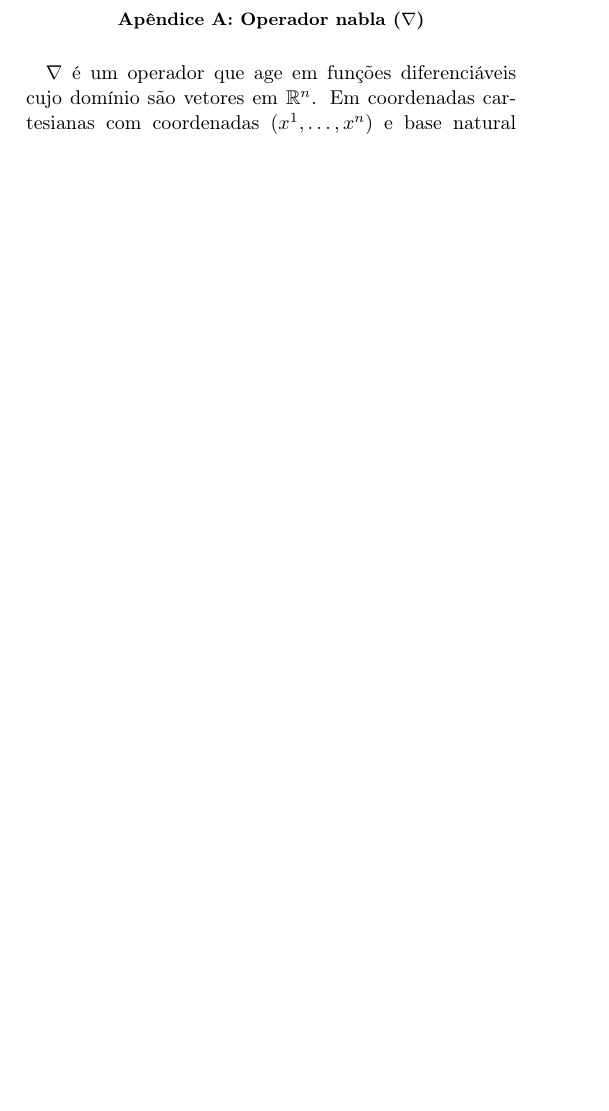
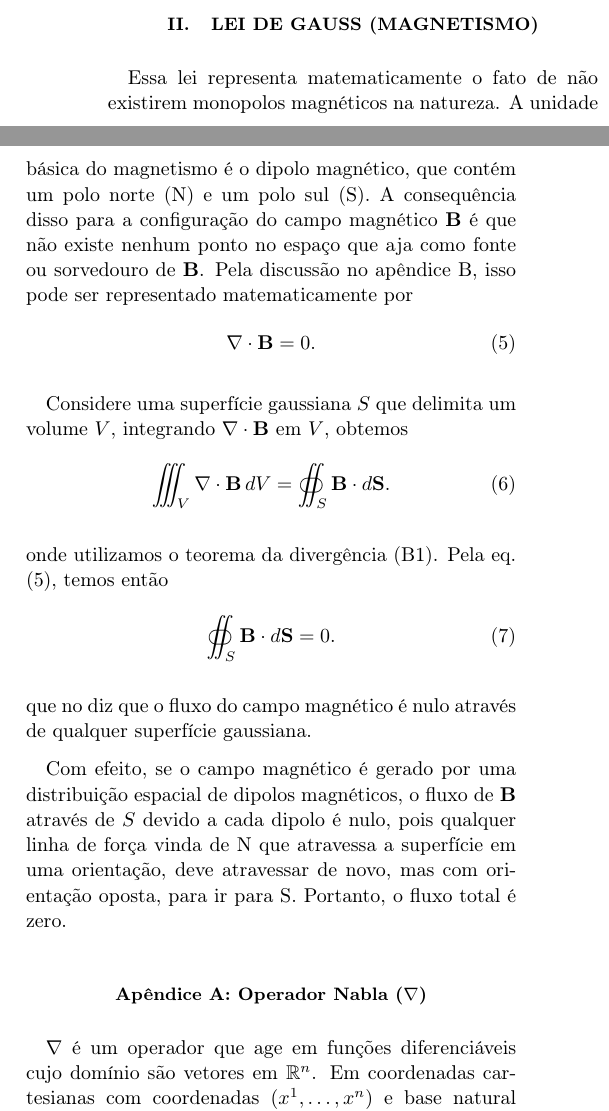
Before and after one commit to cedropafe/optics-classes, a LaTeX paper (eqMaxwell/main.tex, which reads eqMaxwell/elements/gauss_magnetic.tex, eqMaxwell/elements/nabla_op.tex): part of one column of page 1 of 2 before the commit and two parts of the columns of page 1 of 2 after it, the two joined at a grey line, cut at the place of the change, the shorter picture padded with empty space. Compiled offline with pdfLaTeX.

Commit message:
Created chapter 2. Updated appen A title.

```diff
--- /dev/null
+++ b/eqMaxwell/elements/gauss_magnetic.tex
@@ -0,0 +1,22 @@
+\section{Lei de Gauss (Magnetismo)}
+
+Essa lei representa matematicamente o fato de não existirem monopolos magnéticos na natureza. A unidade básica do magnetismo é o dipolo magnético, que contém um polo norte (N) e um polo sul (S). A consequência disso para a configuração do campo magnético $\mathbf{B}$ é que não existe nenhum ponto no espaço que aja como fonte ou sorvedouro de $\mathbf{B}$. Pela discussão no apêndice B, isso pode ser representado matematicamente por
+\begin{equation}
+\nabla \cdot \mathbf{B} = 0.
+\label{eq: dif_gauss_mag}
+\end{equation}
+
+Considere uma superfície gaussiana $S$ que delimita um volume $V$, integrando $\nabla \cdot \mathbf{B}$ em $V$, obtemos
+\begin{equation}
+\iiint_V \nabla \cdot \mathbf{B} \, dV = \oiint_S \mathbf{B} \cdot d\mathbf{S}.
+\end{equation}
+
+\noindent onde utilizamos o teorema da divergência (\ref{th: div}). Pela eq. \eqref{eq: dif_gauss_mag}, temos então
+\begin{equation}
+\oiint_S \mathbf B \cdot d\mathbf{S} = 0.
+\label{eq: int_gauss_mag}
+\end{equation}
+
+\noindent que no diz que o fluxo do campo magnético é nulo através de qualquer superfície gaussiana.
+
+Com efeito, se o campo magnético é gerado por uma distribuição espacial de dipolos magnéticos, o fluxo de $\mathbf{B}$ através de $S$ devido a cada dipolo é nulo, pois qualquer linha de força vinda de N que atravessa a superfície em uma orientação, deve atravessar de novo, mas com orientação oposta, para ir para S. Portanto, o fluxo total é zero.
--- a/eqMaxwell/elements/nabla_op.tex
+++ b/eqMaxwell/elements/nabla_op.tex
@@ -1,4 +1,4 @@
-\section{Operador nabla ($\nabla$)}
+\section{Operador Nabla ($\nabla$)}
 $\nabla$ é um operador que age em funções diferenciáveis cujo domínio são vetores em $\mathbb{R}^n$. Em coordenadas cartesianas com coordenadas $(x^1, \dots , x^n)$ e base natural $\{\mathbf{e}_1, \dots, \mathbf{e}_n\}$, podemos considerá-lo como sendo um "vetor de operadores derivada":  $\nabla \equiv \mathbf{e}_1\partial_1 + \dots + \mathbf{e}_n\partial_n$. Por si só, essa expressão não tem significado, e sua interpretação depende da natureza função.
 
 Se $F$ é um campo escalar, $\nabla F$ é o \textit{gradiente} de $F$. Considere um deslocamento na direção do vetor unitário $\mathbf{u}$. A variação $dF$ é dada por
```
Also changed, not shown: eqMaxwell/main.tex (+1 -0 lines), eqMaxwell/main.pdf.
